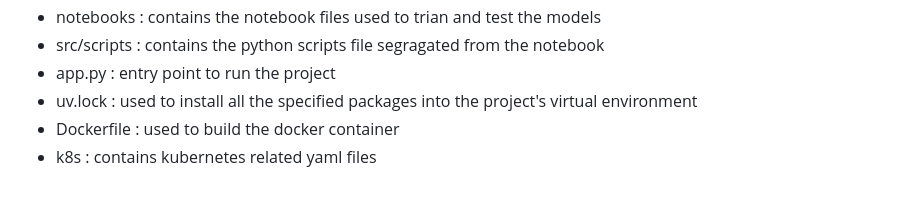
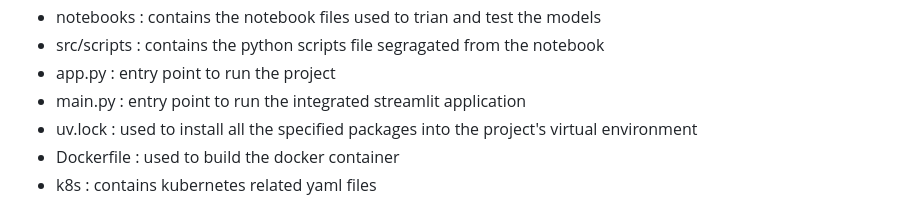
Before and after one commit to soumen7saha/IndFood-Image-Classification, a Markdown page: README.md, the part around one of its changes. Rendered like a GitHub page.

Commit message:
integrated with streamlit

```diff
--- a/README.md
+++ b/README.md
@@ -81,6 +81,7 @@ Different pre-trained CNN models are trained using PyTorch and evaluated on the
 - notebooks : contains the notebook files used to trian and test the models
 - src/scripts : contains the python scripts file segragated from the notebook
 - app.py : entry point to run the project
+- main.py : entry point to run the integrated streamlit application
 - uv.lock : used to install all the specified packages into the project's virtual environment
 - Dockerfile : used to build the docker container
 - k8s : contains kubernetes related yaml files
```
Also changed, not shown: other parts of README.md (+2 -2 lines).
